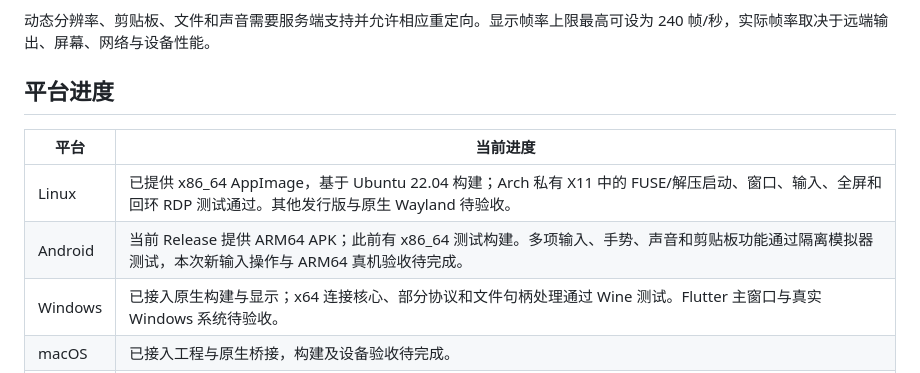
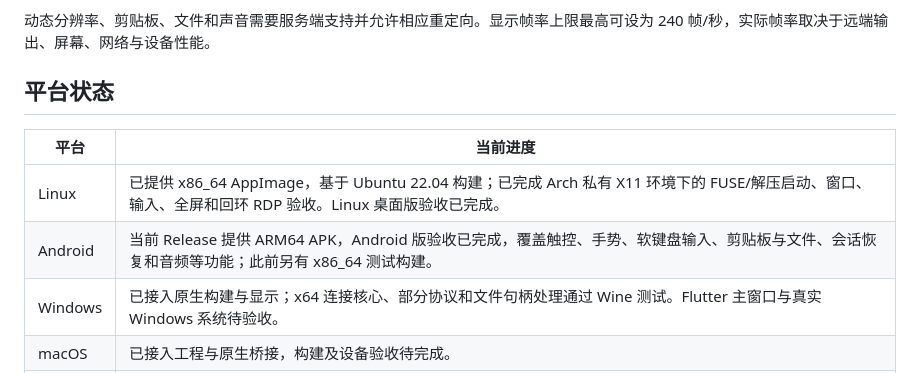
Before and after one commit to lucinhu/LRDP, a Markdown page: README.md, the part around the change. GitHub-like rendering.

```diff
--- a/README.md
+++ b/README.md
@@ -41,12 +41,12 @@ LRDP（Lightweight RDP）是基于 **Flutter + FreeRDP** 的轻量级开源 RDP
 
 动态分辨率、剪贴板、文件和声音需要服务端支持并允许相应重定向。显示帧率上限最高可设为 240 帧/秒，实际帧率取决于远端输出、屏幕、网络与设备性能。
 
-## 平台进度
+## 平台状态
 
 | 平台 | 当前进度 |
 | --- | --- |
-| Linux | 已提供 x86_64 AppImage，基于 Ubuntu 22.04 构建；Arch 私有 X11 中的 FUSE/解压启动、窗口、输入、全屏和回环 RDP 测试通过。其他发行版与原生 Wayland 待验收。 |
-| Android | 当前 Release 提供 ARM64 APK；此前有 x86_64 测试构建。多项输入、手势、声音和剪贴板功能通过隔离模拟器测试，本次新输入操作与 ARM64 真机验收待完成。 |
+| Linux | 已提供 x86_64 AppImage，基于 Ubuntu 22.04 构建；已完成 Arch 私有 X11 环境下的 FUSE/解压启动、窗口、输入、全屏和回环 RDP 验收。Linux 桌面版验收已完成。 |
+| Android | 当前 Release 提供 ARM64 APK，Android 版验收已完成，覆盖触控、手势、软键盘输入、剪贴板与文件、会话恢复和音频等功能；此前另有 x86_64 测试构建。 |
 | Windows | 已接入原生构建与显示；x64 连接核心、部分协议和文件句柄处理通过 Wine 测试。Flutter 主窗口与真实 Windows 系统待验收。 |
 | macOS | 已接入工程与原生桥接，构建及设备验收待完成。 |
 | iOS | 已接入工程与原生桥接，构建及设备验收待完成。 |
```
Also changed, not shown: README.en.md (+2 -2 lines).
